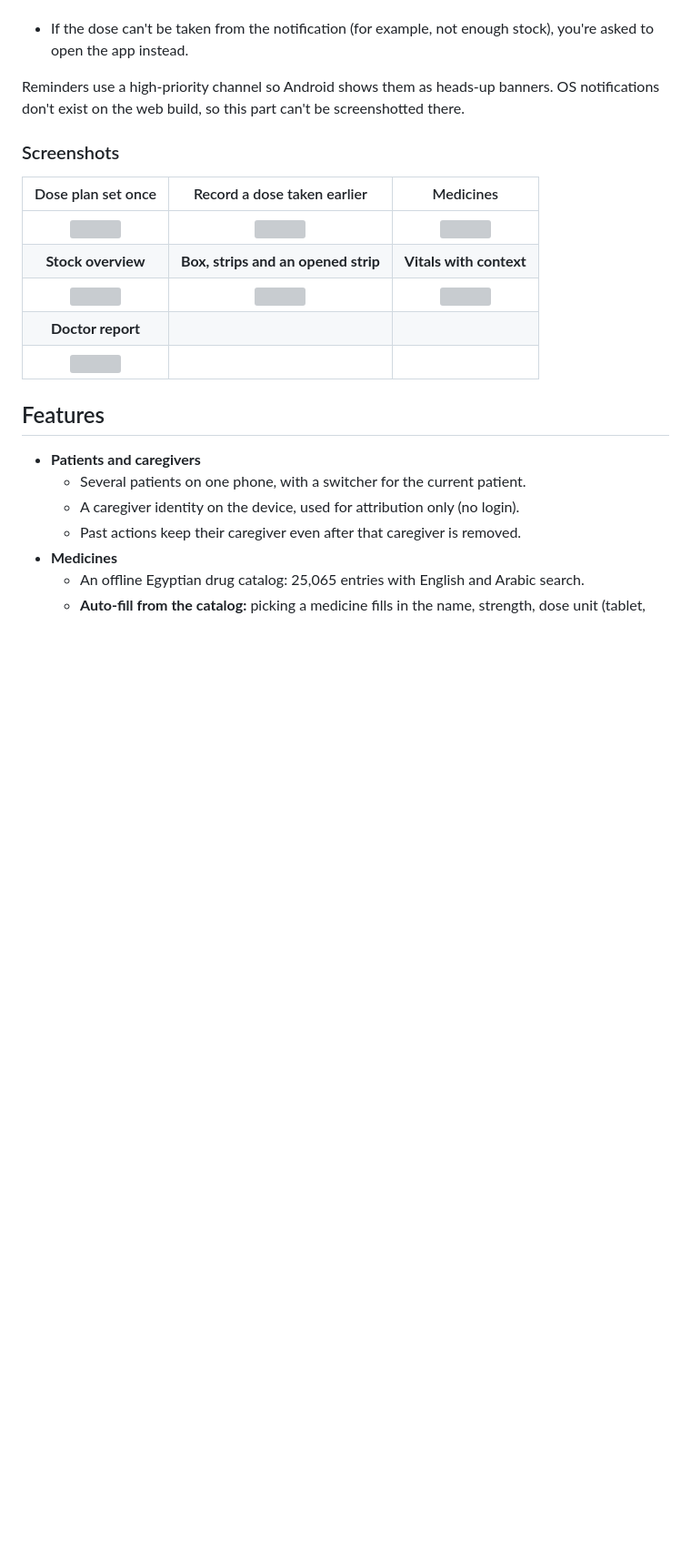
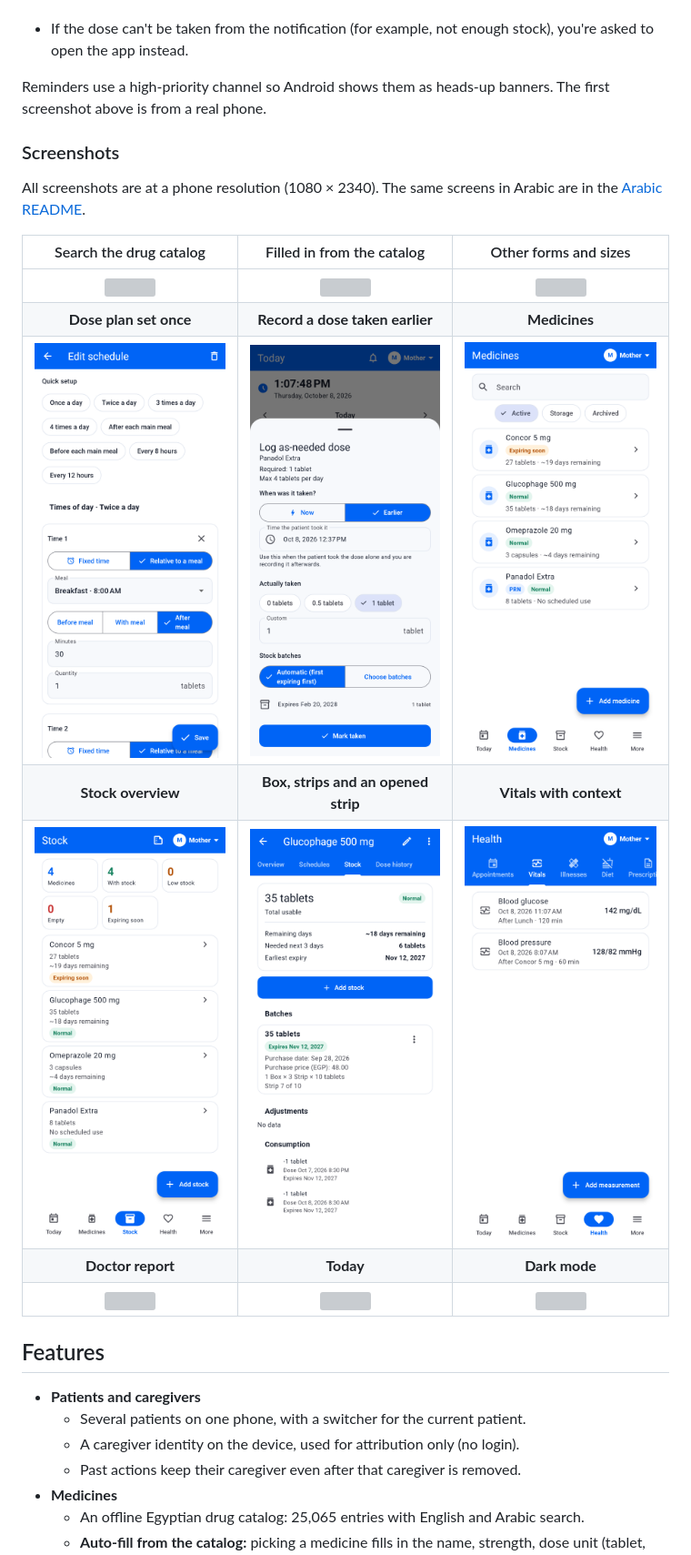
Before and after one commit to MohamedElsadany56/BelMiad, a Markdown page: README.md, the part around one of its changes. Shown at 91% size. Drawn GitHub-style; blank space fills up the shorter version; grey boxes are pictures that could not be loaded.

Commit message:
docs: add an Arabic README and phone-resolution screenshots

```diff
--- a/README.md
+++ b/README.md
@@ -48,18 +51,22 @@ buttons you can press without opening the app:
   enough stock), you're asked to open the app instead.
 
 Reminders use a high-priority channel so Android shows them as heads-up
-banners. OS notifications don't exist on the web build, so this part can't
-be screenshotted there.
+banners. The first screenshot above is from a real phone.
 
 ### Screenshots
 
-| Dose plan set once | Record a dose taken earlier | Medicines |
+All screenshots are at a phone resolution (1080 × 2340). The same screens in
+Arabic are in the [Arabic README](README.ar.md).
+
+| Search the drug catalog | Filled in from the catalog | Other forms and sizes |
 | :---: | :---: | :---: |
-| <img src="docs/screenshots/dose-plan.jpg" width="220"> | <img src="docs/screenshots/record-earlier.jpg" width="220"> | <img src="docs/screenshots/medicines.jpg" width="220"> |
+| <img src="docs/screenshots/en/catalog-search.png" width="230"> | <img src="docs/screenshots/en/catalog-autofill.png" width="230"> | <img src="docs/screenshots/en/catalog-other-forms.png" width="230"> |
+| **Dose plan set once** | **Record a dose taken earlier** | **Medicines** |
+| <img src="docs/screenshots/en/dose-plan.png" width="230"> | <img src="docs/screenshots/en/record-earlier.png" width="230"> | <img src="docs/screenshots/en/medicines.png" width="230"> |
 | **Stock overview** | **Box, strips and an opened strip** | **Vitals with context** |
-| <img src="docs/screenshots/stock.jpg" width="220"> | <img src="docs/screenshots/stock-batch.jpg" width="220"> | <img src="docs/screenshots/vitals.jpg" width="220"> |
-| **Doctor report** | | |
-| <img src="docs/screenshots/reports.jpg" width="220"> | | |
+| <img src="docs/screenshots/en/stock.png" width="230"> | <img src="docs/screenshots/en/stock-batch.png" width="230"> | <img src="docs/screenshots/en/vitals.png" width="230"> |
+| **Doctor report** | **Today** | **Dark mode** |
+| <img src="docs/screenshots/en/reports.png" width="230"> | <img src="docs/screenshots/en/today.png" width="230"> | <img src="docs/screenshots/en/today-dark.png" width="230"> |
 
 ## Features
 
```
Also changed, not shown: other parts of README.md (+23 -8 lines), README.ar.md (added, +303 -0 lines).
